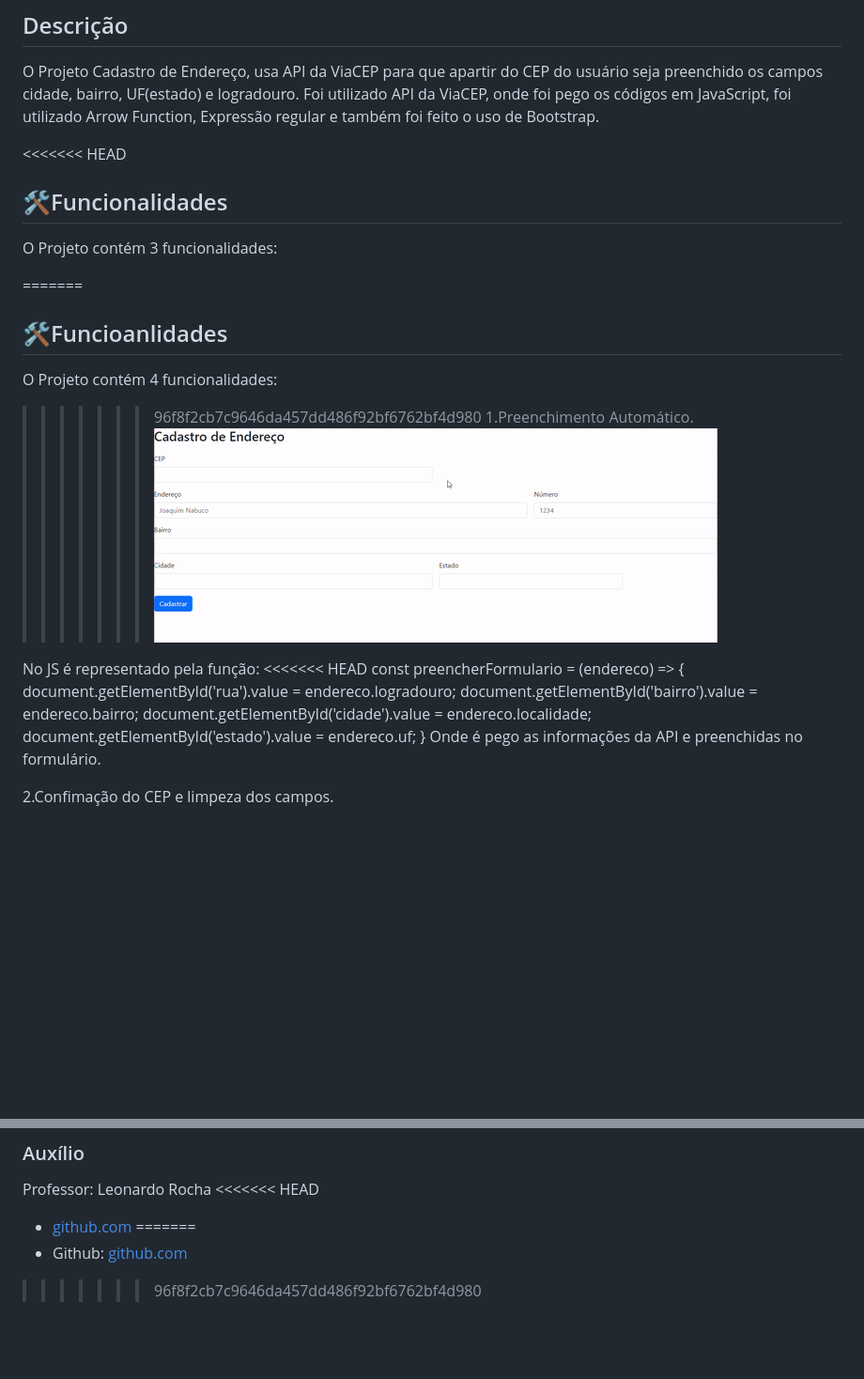
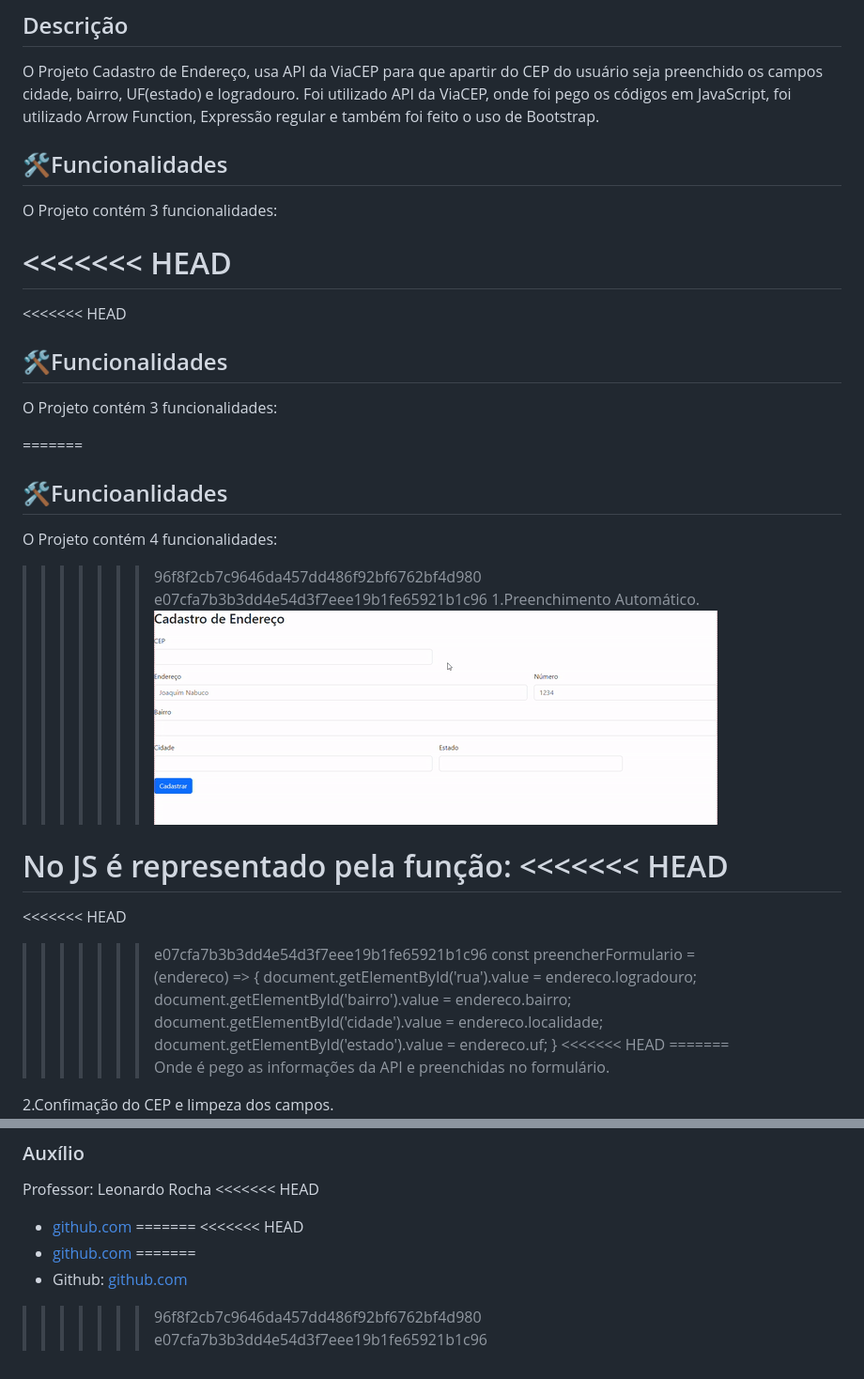
Before and after one commit to Caioestevao1000/Form-CadEndereco, a Markdown page: README.md, 2 parts joined by grey strips. Shown: that part at 94% size. Rendered like a GitHub page; blank space fills up the shorter version.

```diff
--- a/README.md
+++ b/README.md
@@ -16,7 +16,11 @@ Projeto criado para aprendizado de API e Expressão Regular.
 ## Descrição
 O Projeto Cadastro de Endereço, usa API da ViaCEP para que apartir do CEP do usuário seja preenchido os campos cidade, bairro, UF(estado) e logradouro. Foi utilizado API da ViaCEP, onde foi pego os códigos em JavaScript, foi utilizado Arrow Function, Expressão regular e também foi feito o uso de Bootstrap.
 
+## 🛠️Funcionalidades
+O Projeto contém 3 funcionalidades:
 
+<<<<<<< HEAD
+=======
 <<<<<<< HEAD
 ## 🛠️Funcionalidades
 O Projeto contém 3 funcionalidades:
@@ -25,17 +29,23 @@ O Projeto contém 3 funcionalidades:
 ## 🛠️Funcioanlidades
 O Projeto contém 4 funcionalidades:
 >>>>>>> 96f8f2cb7c9646da457dd486f92bf6762bf4d980
+>>>>>>> e07cfa7b3b3dd4e54d3f7eee19b1fe65921b1c96
 1.Preenchimento Automático.
     ![gif](doc/inserindoCEP.gif)
 
 No JS é representado pela função:
 <<<<<<< HEAD
+=======
+<<<<<<< HEAD
+>>>>>>> e07cfa7b3b3dd4e54d3f7eee19b1fe65921b1c96
         const preencherFormulario = (endereco) => {
             document.getElementById('rua').value = endereco.logradouro;
             document.getElementById('bairro').value = endereco.bairro;
             document.getElementById('cidade').value = endereco.localidade;
             document.getElementById('estado').value = endereco.uf;
         }
+<<<<<<< HEAD
+=======
 Onde é pego as informações da API e preenchidas no formulário.
 
 2.Confimação do CEP e limpeza dos campos.
@@ -133,5 +173,9 @@ Professor: Leonardo Rocha
 <<<<<<< HEAD
 - [github.com](https://github.com/LeonardoRochaMarista)
 =======
+<<<<<<< HEAD
+- [github.com](https://github.com/LeonardoRochaMarista)
+=======
 - Github: [github.com](https://github.com/LeonardoRochaMarista)
 >>>>>>> 96f8f2cb7c9646da457dd486f92bf6762bf4d980
+>>>>>>> e07cfa7b3b3dd4e54d3f7eee19b1fe65921b1c96
```
Also changed, not shown: other parts of README.md (+41 -11 lines).
